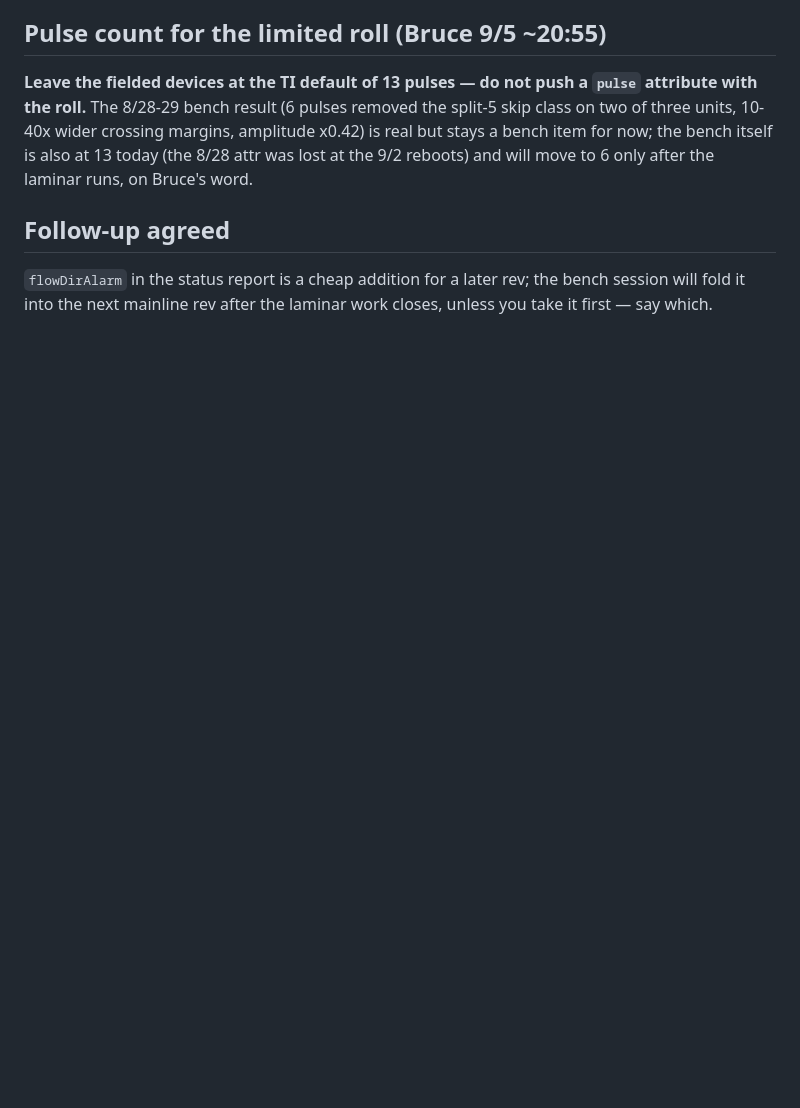
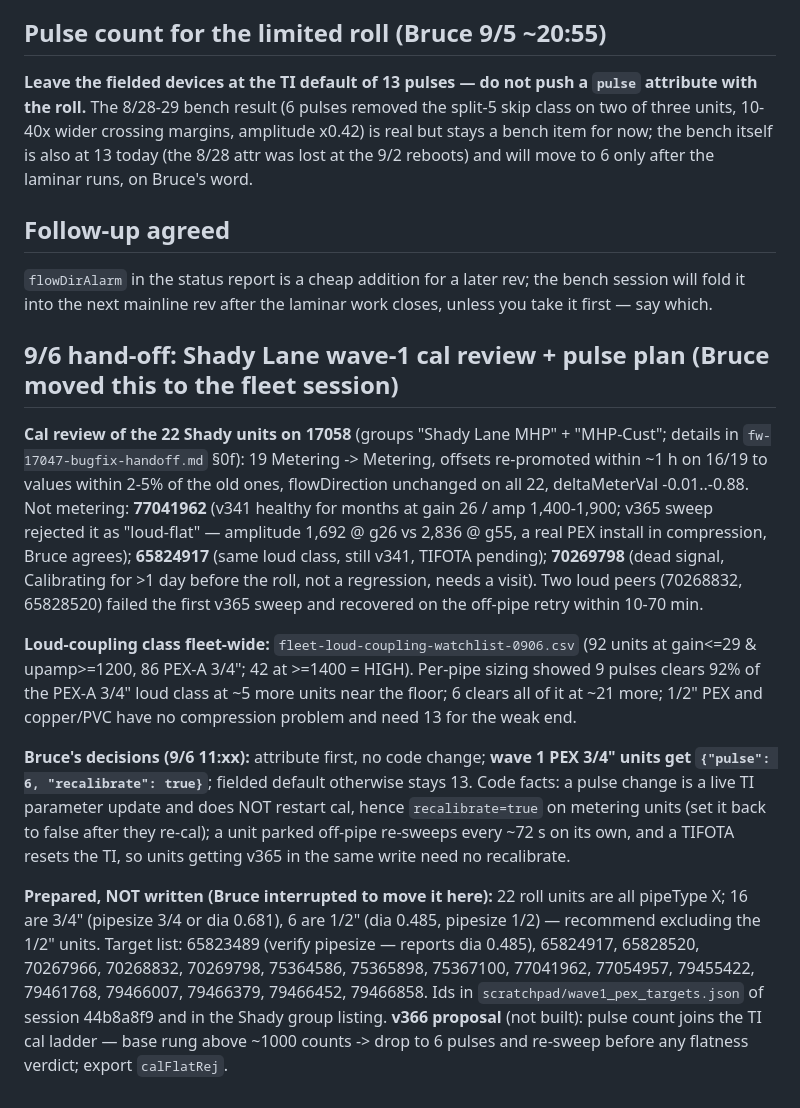
Before and after one commit to brucedune/thingsboard-widgets, a Markdown page: fw-17058-bench-reply.md, the part around the change. Rendered like a GitHub page; blank space fills up the shorter version.

Commit message:
Hand Shady wave-1 cal review + pulse plan to the fleet session (preview only, nothing written)
Co-Authored-By: Claude Fable 5.1 <noreply@anthropic.com>

```diff
--- a/fw-17058-bench-reply.md
+++ b/fw-17058-bench-reply.md
@@ -75,3 +75,42 @@ also at 13 today (the 8/28 attr was lost at the 9/2 reboots) and will move to
 `flowDirAlarm` in the status report is a cheap addition for a later rev; the
 bench session will fold it into the next mainline rev after the laminar work
 closes, unless you take it first — say which.
+
+## 9/6 hand-off: Shady Lane wave-1 cal review + pulse plan (Bruce moved this to the fleet session)
+
+**Cal review of the 22 Shady units on 17058** (groups "Shady Lane MHP" +
+"MHP-Cust"; details in `fw-17047-bugfix-handoff.md` §0f): 19 Metering ->
+Metering, offsets re-promoted within ~1 h on 16/19 to values within 2-5% of
+the old ones, flowDirection unchanged on all 22, deltaMeterVal -0.01..-0.88.
+Not metering: **77041962** (v341 healthy for months at gain 26 / amp
+1,400-1,900; v365 sweep rejected it as "loud-flat" — amplitude 1,692 @ g26 vs
+2,836 @ g55, a real PEX install in compression, Bruce agrees); **65824917**
+(same loud class, still v341, TIFOTA pending); **70269798** (dead signal,
+Calibrating for >1 day before the roll, not a regression, needs a visit).
+Two loud peers (70268832, 65828520) failed the first v365 sweep and
+recovered on the off-pipe retry within 10-70 min.
+
+**Loud-coupling class fleet-wide:** `fleet-loud-coupling-watchlist-0906.csv`
+(92 units at gain<=29 & upamp>=1200, 86 PEX-A 3/4"; 42 at >=1400 = HIGH).
+Per-pipe sizing showed 9 pulses clears 92% of the PEX-A 3/4" loud class at
+~5 more units near the floor; 6 clears all of it at ~21 more; 1/2" PEX and
+copper/PVC have no compression problem and need 13 for the weak end.
+
+**Bruce's decisions (9/6 11:xx):** attribute first, no code change; **wave 1
+PEX 3/4" units get `{"pulse": 6, "recalibrate": true}`**; fielded default
+otherwise stays 13. Code facts: a pulse change is a live TI parameter update
+and does NOT restart cal, hence `recalibrate=true` on metering units (set it
+back to false after they re-cal); a unit parked off-pipe re-sweeps every ~72 s
+on its own, and a TIFOTA resets the TI, so units getting v365 in the same
+write need no recalibrate.
+
+**Prepared, NOT written (Bruce interrupted to move it here):** 22 roll units
+are all pipeType X; 16 are 3/4" (pipesize 3/4 or dia 0.681), 6 are 1/2"
+(dia 0.485, pipesize 1/2) — recommend excluding the 1/2" units. Target list:
+65823489 (verify pipesize — reports dia 0.485), 65824917, 65828520, 70267966,
+70268832, 70269798, 75364586, 75365898, 75367100, 77041962, 77054957,
+79455422, 79461768, 79466007, 79466379, 79466452, 79466858. Ids in
+`scratchpad/wave1_pex_targets.json` of session 44b8a8f9 and in the Shady
+group listing. **v366 proposal** (not built): pulse count joins the TI cal
+ladder — base rung above ~1000 counts -> drop to 6 pulses and re-sweep before
+any flatness verdict; export `calFlatRej`.
```
Also changed, not shown: fw-17047-bugfix-handoff.md (+2 -0 lines).
